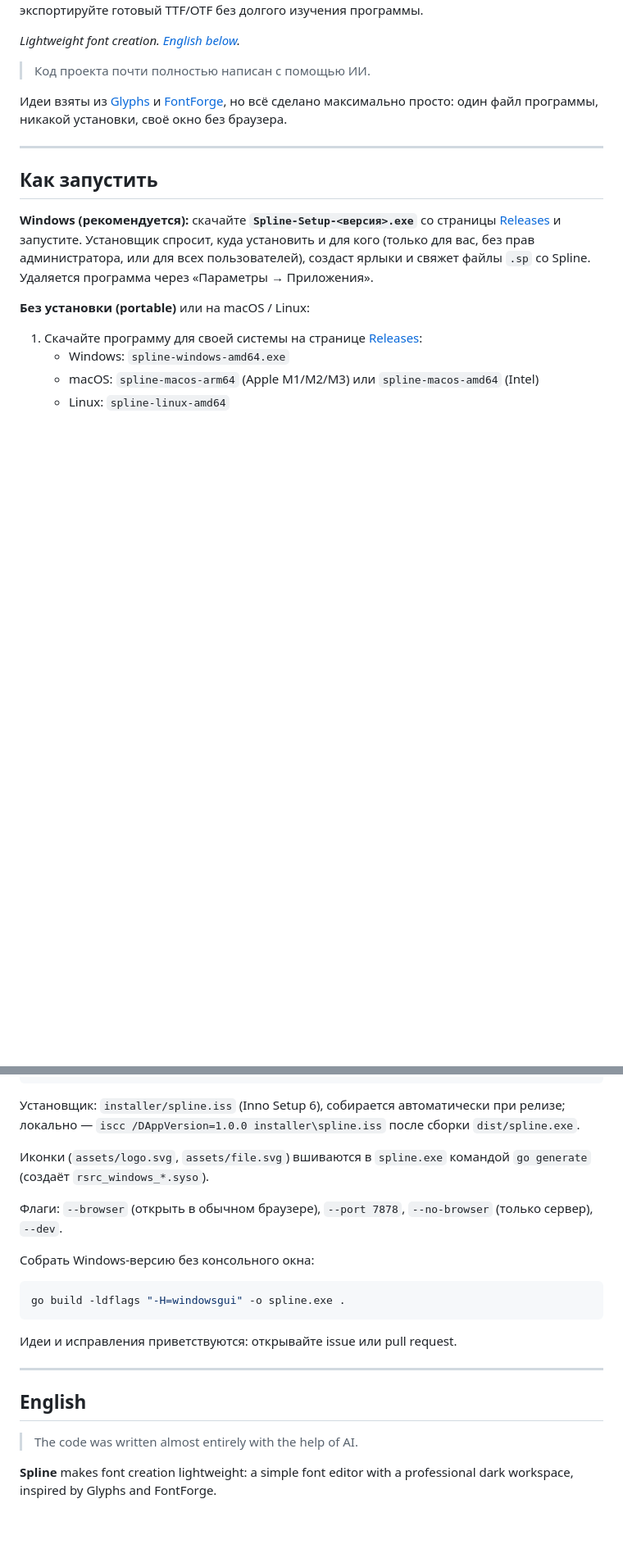
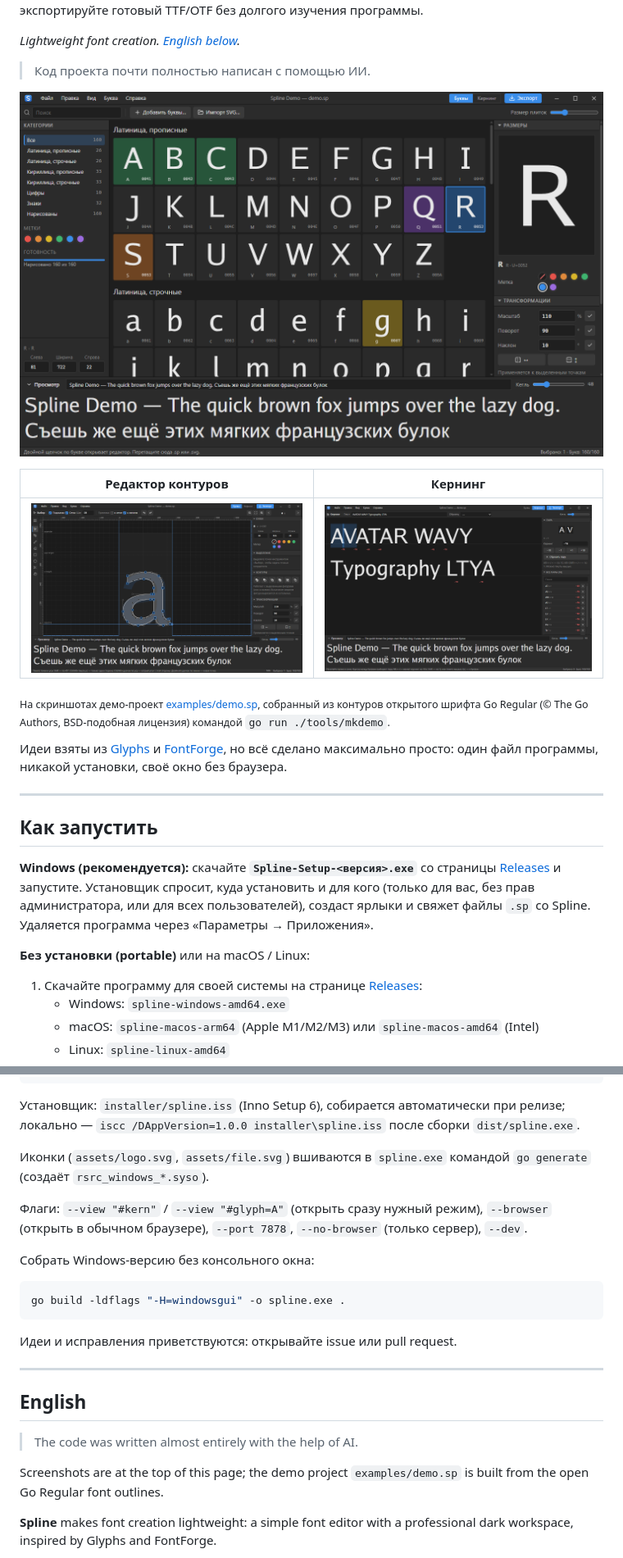
Before and after one commit to GeekFreak01/spline, a Markdown page: README.md, 2 parts joined by grey strips. Shown: that part at 82% size. Rendered like a GitHub page; pictures changed too: docs/screenshots/editor.png (added), docs/screenshots/glyphs.png (added), docs/screenshots/kerning.png (added); blank space fills up the shorter version.

```diff
--- a/README.md
+++ b/README.md
@@ -8,6 +8,14 @@
 *Lightweight font creation. [English below](#english).*
 
 > Код проекта почти полностью написан с помощью ИИ.
+
+![Список букв](docs/screenshots/glyphs.png)
+
+| Редактор контуров | Кернинг |
+|---|---|
+| ![Редактор](docs/screenshots/editor.png) | ![Кернинг](docs/screenshots/kerning.png) |
+
+<sub>На скриншотах демо-проект [examples/demo.sp](examples/demo.sp), собранный из контуров открытого шрифта Go Regular (© The Go Authors, BSD-подобная лицензия) командой `go run ./tools/mkdemo`.</sub>
 
 Идеи взяты из [Glyphs](https://glyphsapp.com) и [FontForge](https://github.com/fontforge/fontforge),
 но всё сделано максимально просто: один файл программы, никакой установки, своё окно без браузера.
@@ -184,7 +192,7 @@ go test ./...         # проверка сборки шрифтов
 
 Иконки (`assets/logo.svg`, `assets/file.svg`) вшиваются в `spline.exe` командой `go generate` (создаёт `rsrc_windows_*.syso`).
 
-Флаги: `--browser` (открыть в обычном браузере), `--port 7878`, `--no-browser` (только сервер), `--dev`.
+Флаги: `--view "#kern"` / `--view "#glyph=A"` (открыть сразу нужный режим), `--browser` (открыть в обычном браузере), `--port 7878`, `--no-browser` (только сервер), `--dev`.
 
 Собрать Windows-версию без консольного окна:
 
@@ -199,6 +207,8 @@ go build -ldflags "-H=windowsgui" -o spline.exe .
 ## English
 
 > The code was written almost entirely with the help of AI.
+
+Screenshots are at the top of this page; the demo project `examples/demo.sp` is built from the open Go Regular font outlines.
 
 **Spline** makes font creation lightweight: a simple font editor with a professional dark workspace, inspired by Glyphs and FontForge.
 
```
Also changed, not shown: 5 other files.
